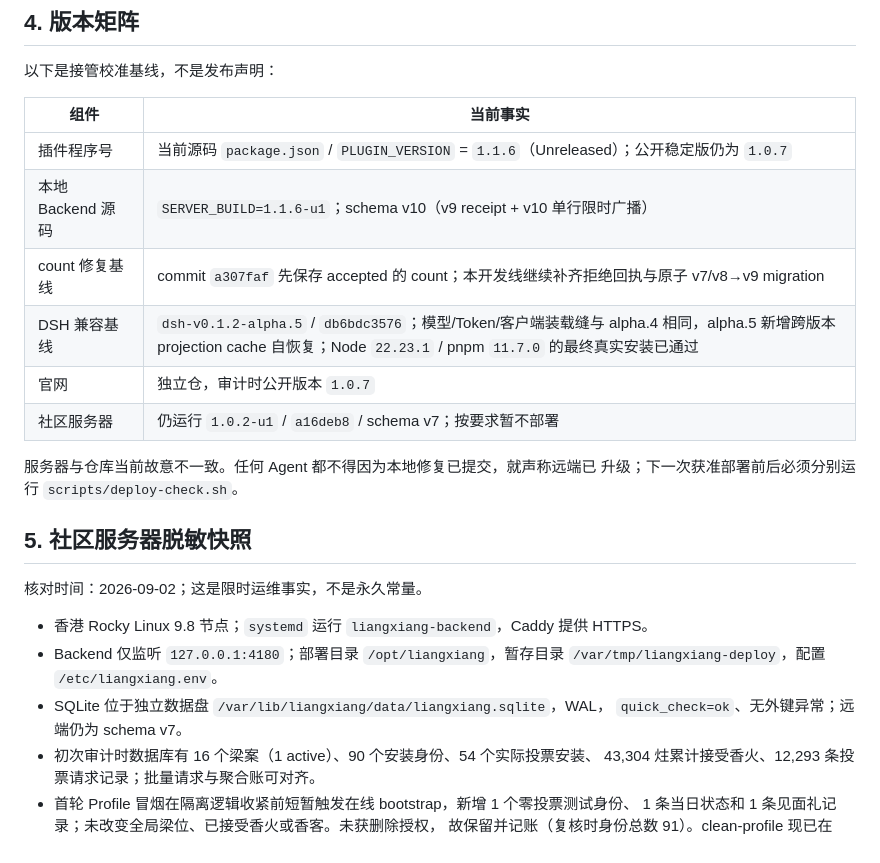
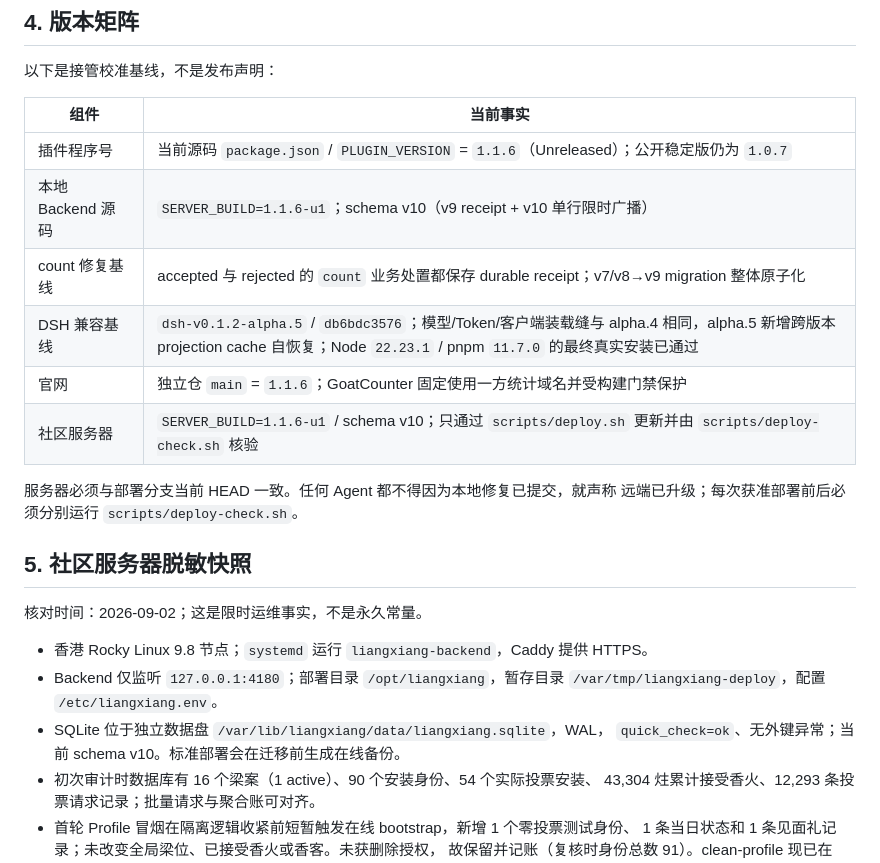
Before and after one commit to liang-today/dsh-liangxiang, a Markdown page: docs/CURRENT_ARCHITECTURE.md, the part around the change. GitHub-like rendering.

Commit message:
docs: record the approved deployment baseline

```diff
--- a/docs/CURRENT_ARCHITECTURE.md
+++ b/docs/CURRENT_ARCHITECTURE.md
@@ -75,13 +75,13 @@ Badge / 今日梁案 / 香火环 / 二元投票 / 梁祠
 |---|---|
 | 插件程序号 | 当前源码 `package.json` / `PLUGIN_VERSION` = `1.1.6`（Unreleased）；公开稳定版仍为 `1.0.7` |
 | 本地 Backend 源码 | `SERVER_BUILD=1.1.6-u1`；schema v10（v9 receipt + v10 单行限时广播） |
-| count 修复基线 | commit `a307faf` 先保存 accepted 的 count；本开发线继续补齐拒绝回执与原子 v7/v8→v9 migration |
+| count 修复基线 | accepted 与 rejected 的 `count` 业务处置都保存 durable receipt；v7/v8→v9 migration 整体原子化 |
 | DSH 兼容基线 | `dsh-v0.1.2-alpha.5` / `db6bdc3576`；模型/Token/客户端装载缝与 alpha.4 相同，alpha.5 新增跨版本 projection cache 自恢复；Node `22.23.1` / pnpm `11.7.0` 的最终真实安装已通过 |
-| 官网 | 独立仓，审计时公开版本 `1.0.7` |
-| 社区服务器 | 仍运行 `1.0.2-u1` / `a16deb8` / schema v7；按要求暂不部署 |
+| 官网 | 独立仓 `main` = `1.1.6`；GoatCounter 固定使用一方统计域名并受构建门禁保护 |
+| 社区服务器 | `SERVER_BUILD=1.1.6-u1` / schema v10；只通过 `scripts/deploy.sh` 更新并由 `scripts/deploy-check.sh` 核验 |
 
-服务器与仓库当前故意不一致。任何 Agent 都不得因为本地修复已提交，就声称远端已
-升级；下一次获准部署前后必须分别运行 `scripts/deploy-check.sh`。
+服务器必须与部署分支当前 HEAD 一致。任何 Agent 都不得因为本地修复已提交，就声称
+远端已升级；每次获准部署前后必须分别运行 `scripts/deploy-check.sh`。
 
 ## 5. 社区服务器脱敏快照
 
@@ -91,7 +91,7 @@ Badge / 今日梁案 / 香火环 / 二元投票 / 梁祠
 - Backend 仅监听 `127.0.0.1:4180`；部署目录 `/opt/liangxiang`，暂存目录
   `/var/tmp/liangxiang-deploy`，配置 `/etc/liangxiang.env`。
 - SQLite 位于独立数据盘 `/var/lib/liangxiang/data/liangxiang.sqlite`，WAL，
-  `quick_check=ok`、无外键异常；远端仍为 schema v7。
+  `quick_check=ok`、无外键异常；当前 schema v10。标准部署会在迁移前生成在线备份。
 - 初次审计时数据库有 16 个梁案（1 active）、90 个安装身份、54 个实际投票安装、
   43,304 炷累计接受香火、12,293 条投票请求记录；批量请求与聚合账可对齐。
 - 首轮 Profile 冒烟在隔离逻辑收紧前短暂触发在线 bootstrap，新增 1 个零投票测试身份、
```
